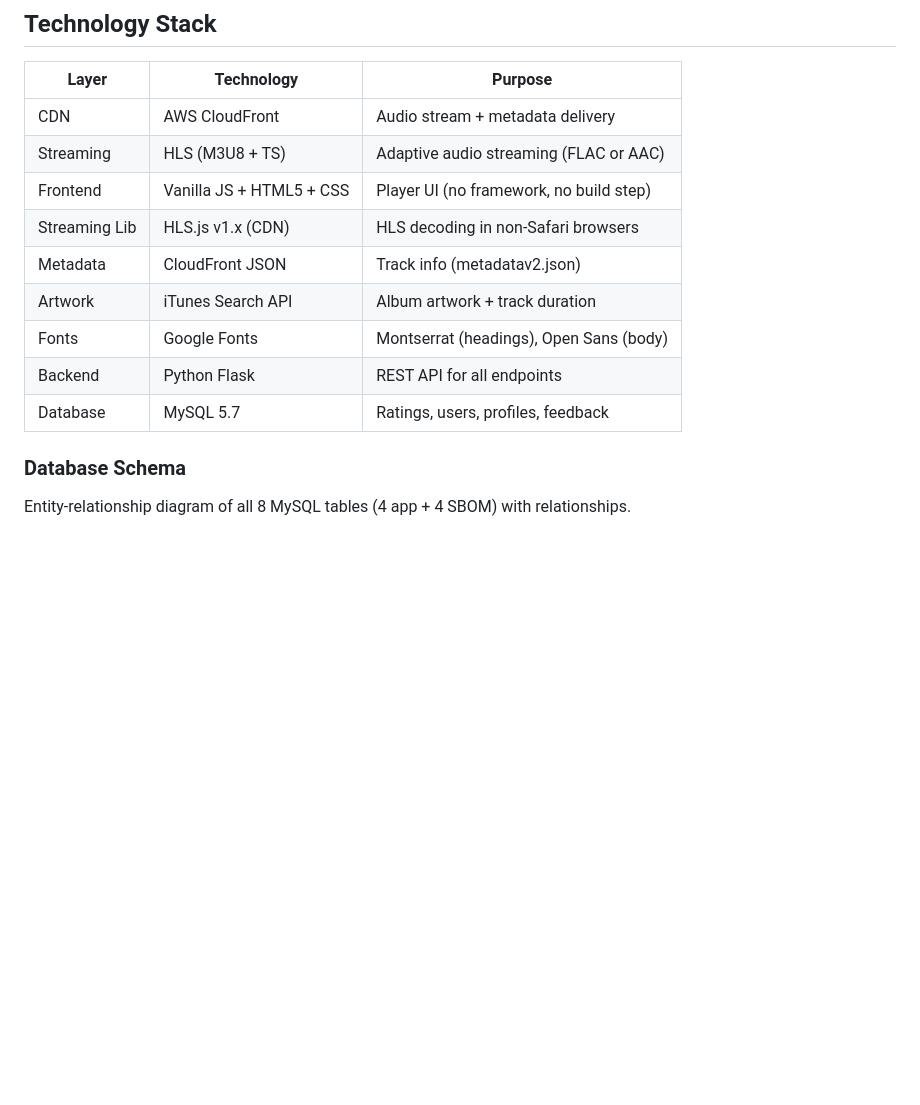
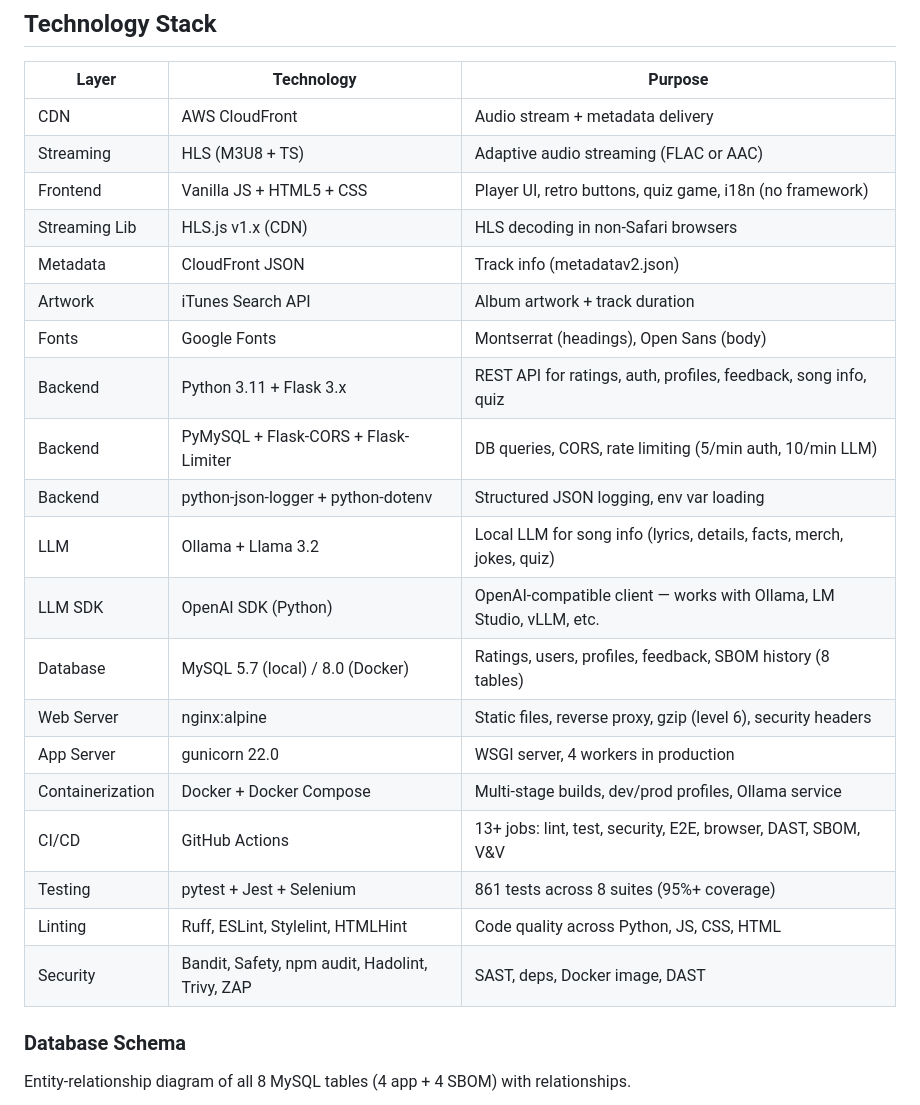
Before and after one commit to mgmarques/radiocalico, a Markdown page: README.md, the part around the change. Drawn GitHub-style; blank space fills up the shorter version.

Commit message:
docs: expand Technology Stack table in README with LLM, Docker, CI, testing rows
The README tech stack table was missing: Ollama + Llama 3.2, OpenAI SDK,
PyMySQL/Flask-CORS/Flask-Limiter, nginx, gunicorn, Docker, CI/CD, testing,
linting, and security tools. Expanded from 9 rows to 21 rows matching
the full tech-spec.md table.

Co-Authored-By: Claude Opus 4.6 (1M context) <noreply@anthropic.com>

```diff
--- a/README.md
+++ b/README.md
@@ -667,13 +667,24 @@ radiocalico/
 | ----- | ---------- | ------- |
 | CDN | AWS CloudFront | Audio stream + metadata delivery |
 | Streaming | HLS (M3U8 + TS) | Adaptive audio streaming (FLAC or AAC) |
-| Frontend | Vanilla JS + HTML5 + CSS | Player UI (no framework, no build step) |
+| Frontend | Vanilla JS + HTML5 + CSS | Player UI, retro buttons, quiz game, i18n (no framework) |
 | Streaming Lib | HLS.js v1.x (CDN) | HLS decoding in non-Safari browsers |
 | Metadata | CloudFront JSON | Track info (metadatav2.json) |
 | Artwork | iTunes Search API | Album artwork + track duration |
 | Fonts | Google Fonts | Montserrat (headings), Open Sans (body) |
-| Backend | Python Flask | REST API for all endpoints |
-| Database | MySQL 5.7 | Ratings, users, profiles, feedback |
+| Backend | Python 3.11 + Flask 3.x | REST API for ratings, auth, profiles, feedback, song info, quiz |
+| Backend | PyMySQL + Flask-CORS + Flask-Limiter | DB queries, CORS, rate limiting (5/min auth, 10/min LLM) |
+| Backend | python-json-logger + python-dotenv | Structured JSON logging, env var loading |
+| LLM | Ollama + Llama 3.2 | Local LLM for song info (lyrics, details, facts, merch, jokes, quiz) |
+| LLM SDK | OpenAI SDK (Python) | OpenAI-compatible client — works with Ollama, LM Studio, vLLM, etc. |
+| Database | MySQL 5.7 (local) / 8.0 (Docker) | Ratings, users, profiles, feedback, SBOM history (8 tables) |
+| Web Server | nginx:alpine | Static files, reverse proxy, gzip (level 6), security headers |
+| App Server | gunicorn 22.0 | WSGI server, 4 workers in production |
+| Containerization | Docker + Docker Compose | Multi-stage builds, dev/prod profiles, Ollama service |
+| CI/CD | GitHub Actions | 13+ jobs: lint, test, security, E2E, browser, DAST, SBOM, V&V |
+| Testing | pytest + Jest + Selenium | 861 tests across 8 suites (95%+ coverage) |
+| Linting | Ruff, ESLint, Stylelint, HTMLHint | Code quality across Python, JS, CSS, HTML |
+| Security | Bandit, Safety, npm audit, Hadolint, Trivy, ZAP | SAST, deps, Docker image, DAST |
 
 ### Database Schema
 
```
